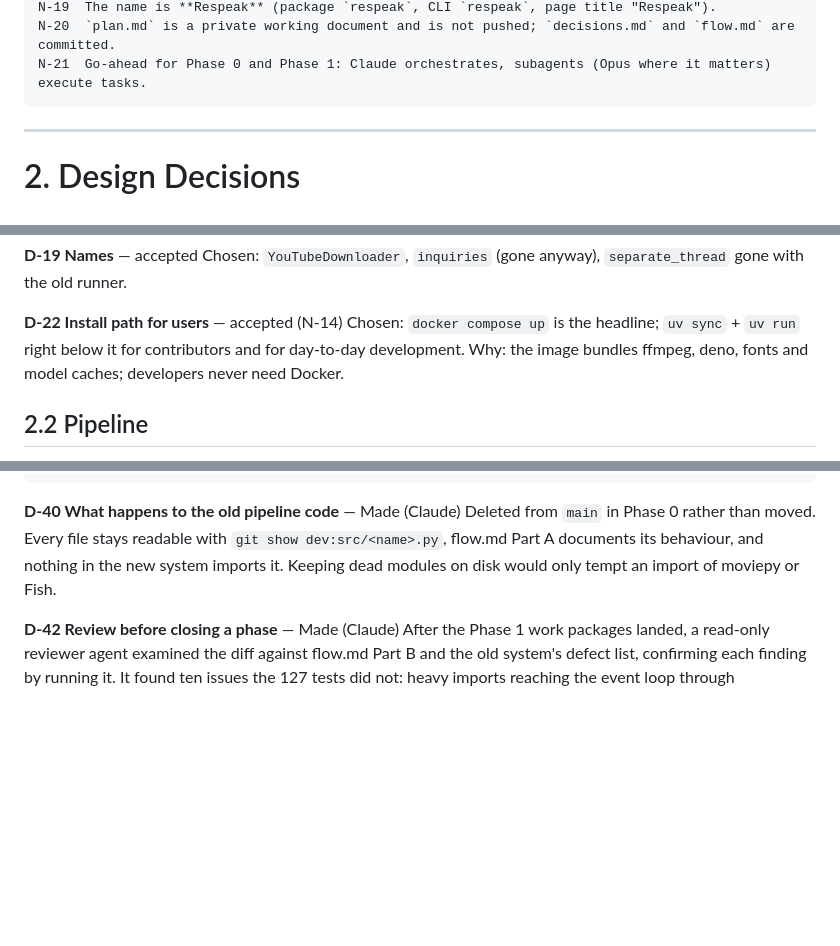
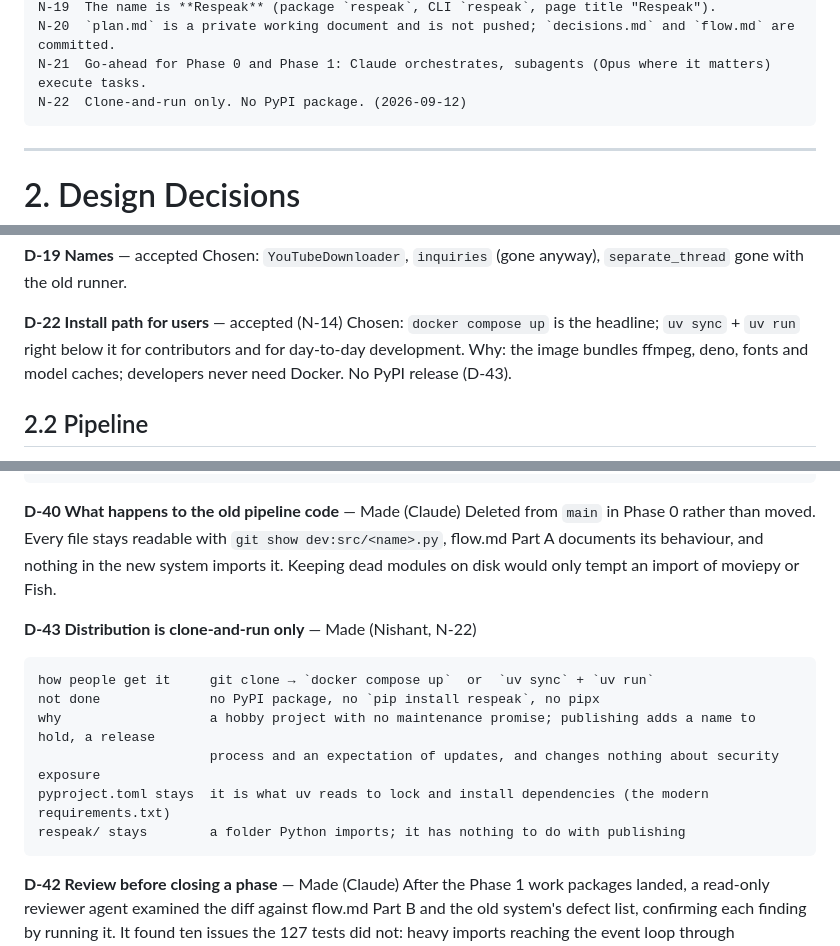
Before and after one commit to nishantjoshi-007/DubBuddy, a Markdown page: decisions.md, 3 parts joined by grey strips. Drawn GitHub-style; blank space fills up the shorter version.

Commit message:
decisions: clone-and-run only, no PyPI (D-43); plan: yt-dlp self-update switch for Phase 2
Co-Authored-By: Claude Fable 5.1 <noreply@anthropic.com>
Claude-Session: https://claude.ai/code/session_01J8371AjB7KmRtYosFdYLMf

````diff
--- a/decisions.md
+++ b/decisions.md
@@ -51,6 +51,7 @@ N-18  "DubBuddy" is out; a new name is chosen from D-38. `learning-harness.md` s
 N-19  The name is **Respeak** (package `respeak`, CLI `respeak`, page title "Respeak").
 N-20  `plan.md` is a private working document and is not pushed; `decisions.md` and `flow.md` are committed.
 N-21  Go-ahead for Phase 0 and Phase 1: Claude orchestrates, subagents (Opus where it matters) execute tasks.
+N-22  Clone-and-run only. No PyPI package. (2026-09-12)
 ```
 
 ---
@@ -97,7 +98,7 @@ Chosen: `YouTubeDownloader`, `inquiries` (gone anyway), `separate_thread` gone w
 
 **D-22 Install path for users** — accepted (N-14)
 Chosen: `docker compose up` is the headline; `uv sync` + `uv run` right below it for contributors and for day-to-day development.
-Why: the image bundles ffmpeg, deno, fonts and model caches; developers never need Docker.
+Why: the image bundles ffmpeg, deno, fonts and model caches; developers never need Docker. No PyPI release (D-43).
 
 ## 2.2 Pipeline
 
@@ -275,6 +276,16 @@ flow.md              public: architecture, old vs new                 → commit
 **D-40 What happens to the old pipeline code** — Made (Claude)
 Deleted from `main` in Phase 0 rather than moved. Every file stays readable with `git show dev:src/<name>.py`, flow.md Part A documents its behaviour, and nothing in the new system imports it. Keeping dead modules on disk would only tempt an import of moviepy or Fish.
 
+**D-43 Distribution is clone-and-run only** — Made (Nishant, N-22)
+```text
+how people get it     git clone → `docker compose up`  or  `uv sync` + `uv run`
+not done              no PyPI package, no `pip install respeak`, no pipx
+why                   a hobby project with no maintenance promise; publishing adds a name to hold, a release
+                      process and an expectation of updates, and changes nothing about security exposure
+pyproject.toml stays  it is what uv reads to lock and install dependencies (the modern requirements.txt)
+respeak/ stays        a folder Python imports; it has nothing to do with publishing
+```
+
 **D-42 Review before closing a phase** — Made (Claude)
 After the Phase 1 work packages landed, a read-only reviewer agent examined the diff against flow.md Part B and the old system's defect list, confirming each finding by running it. It found ten issues the 127 tests did not: heavy imports reaching the event loop through `health`/`backends`/`resolved_device()`, the sweeper dying permanently on one bad status.json and able to delete a job running longer than 6 h, `fit()` stretching short clips by 25 %, dropped dub tails reported nowhere, `_pipeline_run_fn` swallowing every ImportError, VP9/Opus copied into `out.mp4`, the upload cap enforced only after Starlette spooled the body, yt-dlp's generic extractor reachable for internal URLs (SSRF), and blocking file I/O in an async route. All were fixed before the phase closed (FIX-1). Rule going forward: every phase ends with an independent review pass, and the reviewer must reproduce, not guess.
 
````
Also changed, not shown: other parts of decisions.md (+1 -0 lines).
